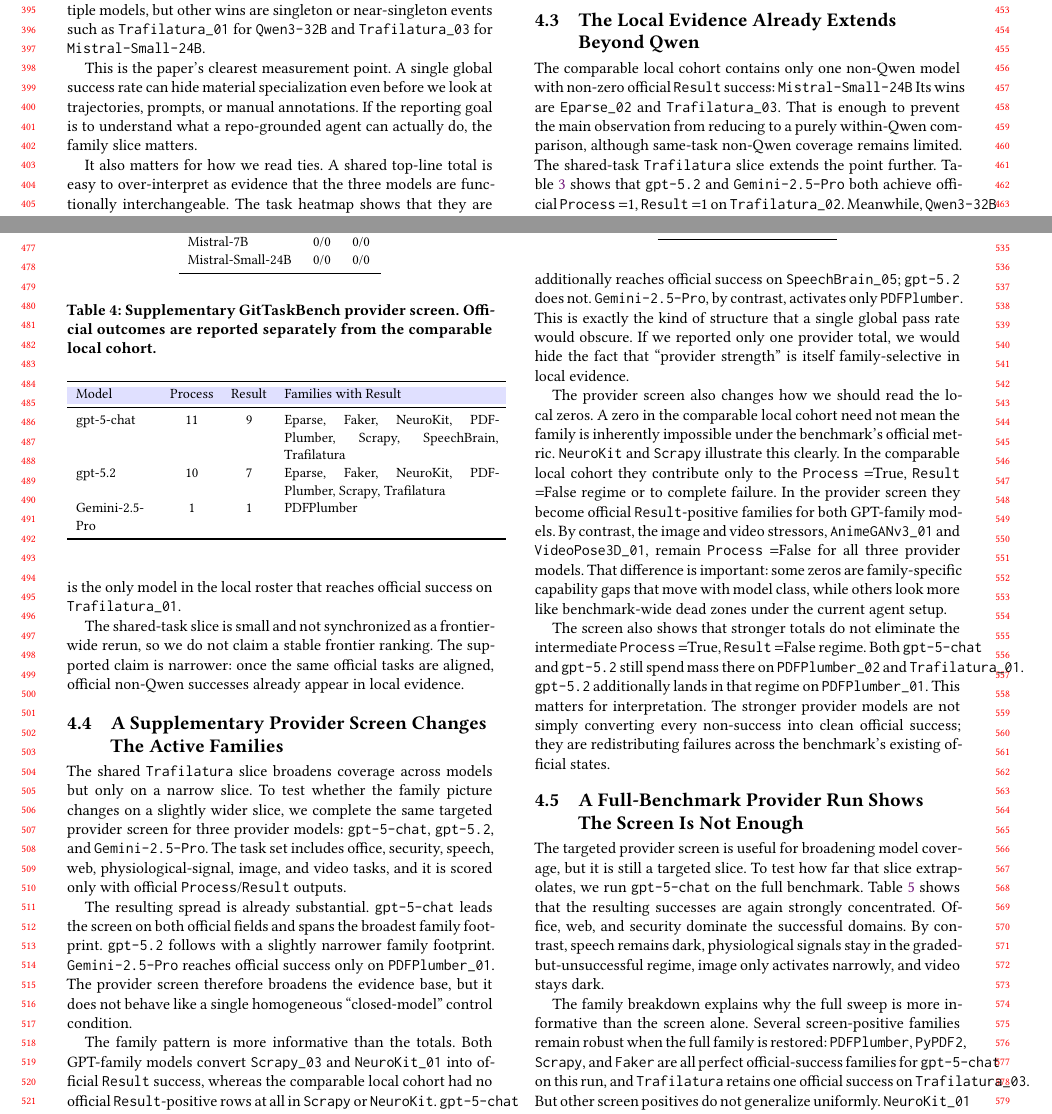
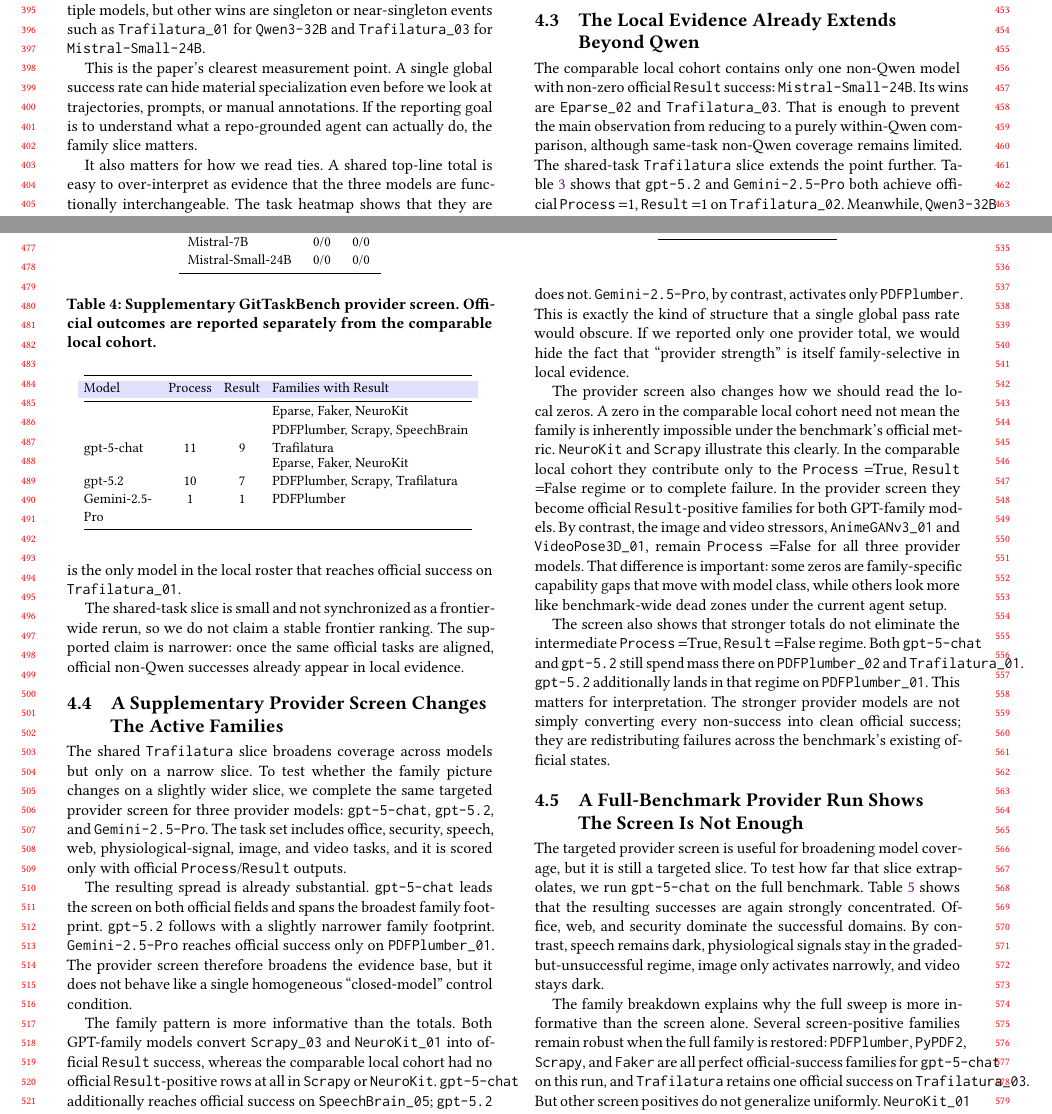
Before and after one commit to calmee4/Task-Family-Specialization, a LaTeX paper (main.tex, which reads sections/results.tex, tables/provider_screen.tex): two parts of pages 4 and 5 of 8, joined at a grey line, cut so that both start at the same text. Compiled offline with pdfLaTeX.

Commit message:
Tighten provider table wrapping and prose

```diff
--- a/sections/results.tex
+++ b/sections/results.tex
@@ -92,8 +92,7 @@
 \subsection{The Local Evidence Already Extends Beyond Qwen}
 
 The comparable local cohort contains only one non-Qwen model with non-zero
-official \resultmetric success: \texttt{Mistral-Small-24B}
-Its wins are \texttt{Eparse\_02} and
+official \resultmetric success: \texttt{Mistral-Small-24B}. Its wins are \texttt{Eparse\_02} and
 \texttt{Trafilatura\_03}. That is enough to prevent the main observation from
 reducing to a purely within-Qwen comparison, although same-task non-Qwen
 coverage remains limited. The shared-task \texttt{Trafilatura} slice extends
--- a/tables/provider_screen.tex
+++ b/tables/provider_screen.tex
@@ -3,15 +3,17 @@
 \label{tab:provider-screen}
 \centering
 \small
-\begin{tabular}{p{0.18\columnwidth}ccp{0.50\columnwidth}}
+\setlength{\tabcolsep}{3.5pt}
+\begin{tabular}{@{}p{0.17\columnwidth}ccp{0.47\columnwidth}@{}}
 \toprule
 \rowcolor{blue!12}
 Model & Process & Result & Families with Result \\
 \midrule
 \rowcolors{2}{blue!4}{white}
-gpt-5-chat & 11 & 9 & Eparse, Faker, NeuroKit, PDFPlumber, Scrapy, SpeechBrain, Trafilatura \\
-gpt-5.2 & 10 & 7 & Eparse, Faker, NeuroKit, PDFPlumber, Scrapy, Trafilatura \\
+gpt-5-chat & 11 & 9 & \shortstack[l]{Eparse, Faker, NeuroKit\\ PDFPlumber, Scrapy, SpeechBrain\\ Trafilatura} \\
+gpt-5.2 & 10 & 7 & \shortstack[l]{Eparse, Faker, NeuroKit\\ PDFPlumber, Scrapy, Trafilatura} \\
 Gemini-2.5-Pro & 1 & 1 & PDFPlumber \\
 \bottomrule
 \end{tabular}
+\setlength{\tabcolsep}{6pt}
 \end{table}
```
Also changed, not shown: figures/figure_domain_summary.pdf, figures/figure_model_summary.pdf, figures/figure_task_heatmap.pdf, 1 other file.
